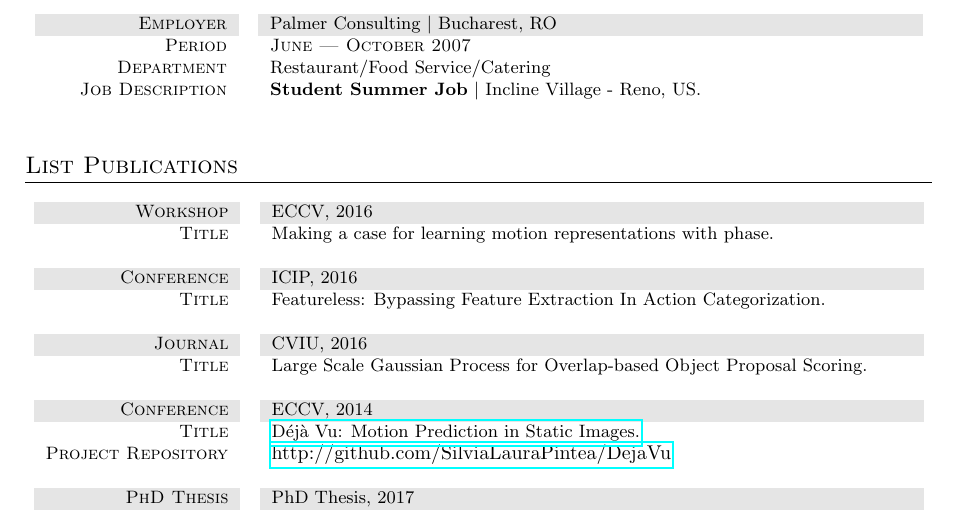
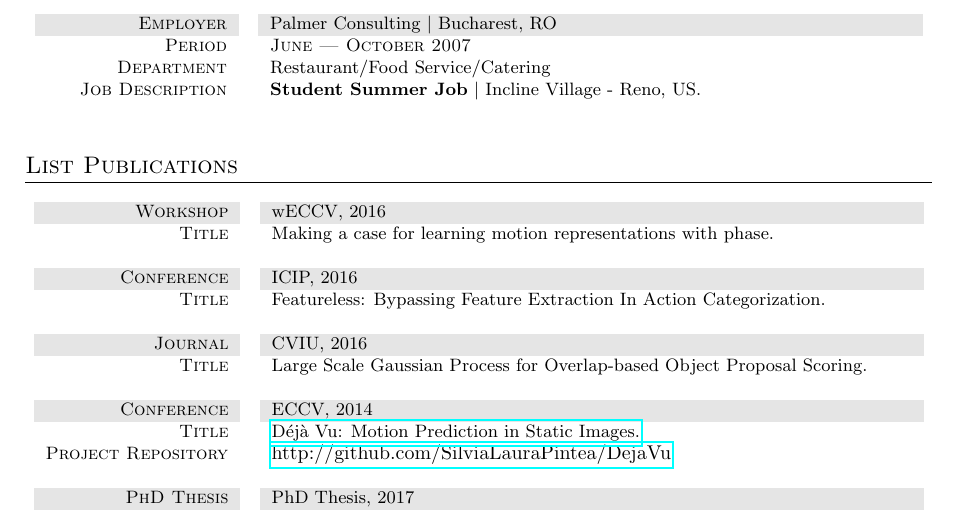
Before and after one commit to SilviaLauraPintea/SilviaLauraPintea.github.io, a LaTeX CV (cv.tex): part of page 2 of 2, cut so that both start at the same text. Compiled offline with pdfLaTeX; an older LaTeX class or package is replaced by its successor.

Commit message:
And done.

```diff
--- a/cv.tex
+++ b/cv.tex
@@ -130,7 +130,7 @@
 		%====================================================================================================
 		\section{List Publications}
 		\begin{tabular}{r@{\hskip 0.3in}p{11.3cm}}
-			\gray \textsc{Workshop} & ECCV, 2016\\
+			\gray \textsc{Workshop} & wECCV, 2016\\
 			\textsc{Title}			& Making a case for learning motion representations with phase.\\
 			\multicolumn{2}{c}{}\\
 			% Featureless ________________________________________________________________________________
```
Also changed, not shown: cv.pdf.
